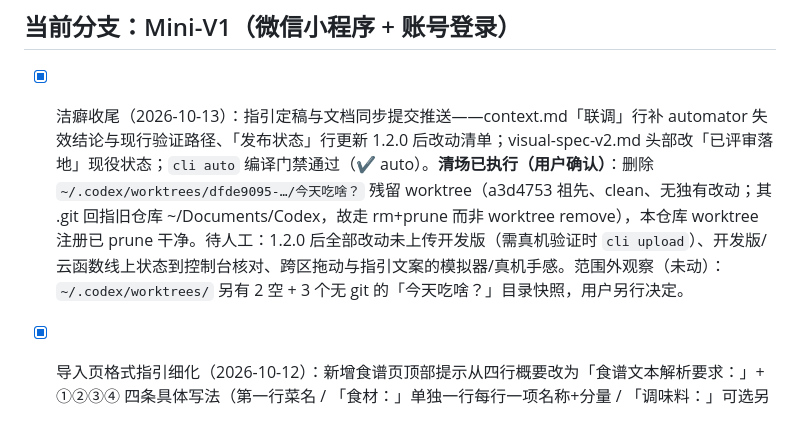
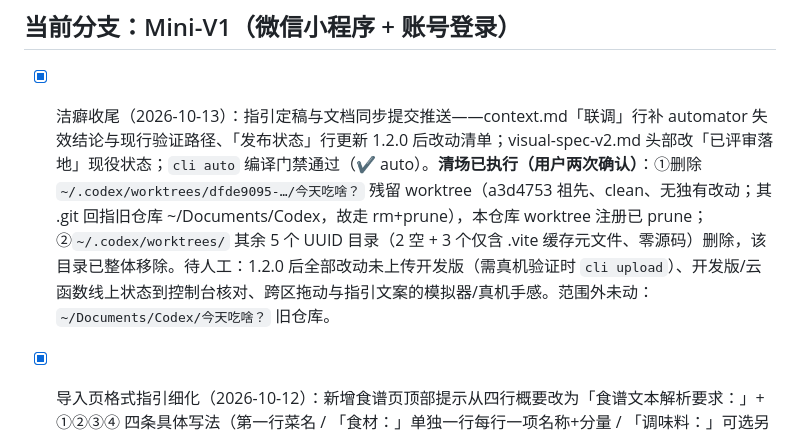
Before and after one commit to Jackiehill-ff/what-food-today, a Markdown page: .agent/todo.md, the part around the change. GitHub-like rendering.

```diff
--- a/.agent/todo.md
+++ b/.agent/todo.md
@@ -2,7 +2,7 @@
 
 ## 当前分支：Mini-V1（微信小程序 + 账号登录）
 
-- [x] 洁癖收尾（2026-10-13）：指引定稿与文档同步提交推送——context.md「联调」行补 automator 失效结论与现行验证路径、「发布状态」行更新 1.2.0 后改动清单；visual-spec-v2.md 头部改「已评审落地」现役状态；`cli auto` 编译门禁通过（✔ auto）。**清场已执行（用户确认）**：删除 `~/.codex/worktrees/dfde9095-…/今天吃啥？` 残留 worktree（a3d4753 祖先、clean、无独有改动；其 .git 回指旧仓库 ~/Documents/Codex，故走 rm+prune 而非 worktree remove），本仓库 worktree 注册已 prune 干净。待人工：1.2.0 后全部改动未上传开发版（需真机验证时 `cli upload`）、开发版/云函数线上状态到控制台核对、跨区拖动与指引文案的模拟器/真机手感。范围外观察（未动）：`~/.codex/worktrees/` 另有 2 空 + 3 个无 git 的「今天吃啥？」目录快照，用户另行决定。
+- [x] 洁癖收尾（2026-10-13）：指引定稿与文档同步提交推送——context.md「联调」行补 automator 失效结论与现行验证路径、「发布状态」行更新 1.2.0 后改动清单；visual-spec-v2.md 头部改「已评审落地」现役状态；`cli auto` 编译门禁通过（✔ auto）。**清场已执行（用户两次确认）**：①删除 `~/.codex/worktrees/dfde9095-…/今天吃啥？` 残留 worktree（a3d4753 祖先、clean、无独有改动；其 .git 回指旧仓库 ~/Documents/Codex，故走 rm+prune），本仓库 worktree 注册已 prune；②`~/.codex/worktrees/` 其余 5 个 UUID 目录（2 空 + 3 个仅含 .vite 缓存元文件、零源码）删除，该目录已整体移除。待人工：1.2.0 后全部改动未上传开发版（需真机验证时 `cli upload`）、开发版/云函数线上状态到控制台核对、跨区拖动与指引文案的模拟器/真机手感。范围外未动：`~/Documents/Codex/今天吃啥？` 旧仓库。
 - [x] 导入页格式指引细化（2026-10-12）：新增食谱页顶部提示从四行概要改为「食谱文本解析要求：」+ ①②③④ 四条具体写法（第一行菜名 / 「食材：」单独一行每行一项名称+分量 / 「调味料：」可选另起一行写法同上 / 「做法：」每行一步用 1. 2. 3. 编号；按用户指定文案原样落版，初版含示例与「小贴士」行后经用户定稿删去）。无头验证 3 场景（标准结构/无调味料小节自动归类/土耳其茄子泥蘸酱全文）标题、分类、步数全对。仅改 `pages/import/import.wxml`，未上传开发版。
 - [x] 备菜弹窗排序 + 编辑页跨区拖动 + 备注改名 + 文案微调（2026-10-12，无头逻辑测试）：①加入菜单的食材勾选弹窗改为「食材在前、调味料在后，各自保持食谱内顺序」（组件内稳定分组，两入口生效）；②编辑页食材/调味料支持跨分区拖动改分类——长按同时量两分区行+容器矩形，按容器纵向范围就近判定悬停分区（跨界震动反馈），原区收拢/目标区让位，松手分类切换并按可见项锚点插入（空目标区可承接，按「食材在前调味料在后」落位），同区排序路径不变；③「原始文本 / 备注」标签改「备注」；④导入页「保存全部食谱」按钮改「保存食谱」；⑤编辑页分类占位「家常菜」改空。无头测试 11/11（stub 全局直接 require 真实源码）；DevTools 编译通过。**注意：2026-10-12 实测新版 DevTools（2.02.2608060）automator 通道全面超时（MCP/automator 直连均死、逻辑层沙箱禁 eval），模拟器 E2E 未跑**，跨区拖动手感待人工在模拟器/真机确认。改动未上传开发版。
 - [x] 修复真机无法转发（2026-09-28，模拟器实测）：根因是 `wx.showShareImageMenu`/`wx.shareFileMessage` 必须在用户点击的同步调用栈内调用，「分享菜单→发给朋友」原来在异步 `canvasToTempFilePath` 回调里才调 → 真机必报 `can only be invoked by user TAP gesture`（fail 分支误报「当前环境不支持」；模拟器不校验手势故未暴露）。修复：生成预览时即导出临时文件缓存 `_shareTempFile`，保存/转发点击时同步调用；「我的→导出」同款隐患改两段式（生成后亮「发送备份文件」按钮，点击同步 `shareFileMessage`，剪贴板兜底保留）。E2E：发给朋友弹出系统图片菜单零报错、页面双转发回调结构正确、导出状态机正确；测试食谱已删并墓碑同步（云端/本地回到 163）。真机待验证；含此修复的开发版未上传（需要时 `cli upload`）。同日二轮排查「把小程序转发给别人」：页面转发代码无问题（六页双回调均注册、无 hideShareMenu、模拟器实测回调结构正确），根因是**从未发布正式版**——开发版分享卡片仅项目成员/体验成员能打开，属平台权限设计，加体验成员或提审发布即可，未改代码（已写入 docs/miniprogram-launch.md 发布节）。
```
Also changed, not shown: .agent/changelog.md (+1 -1 lines).
